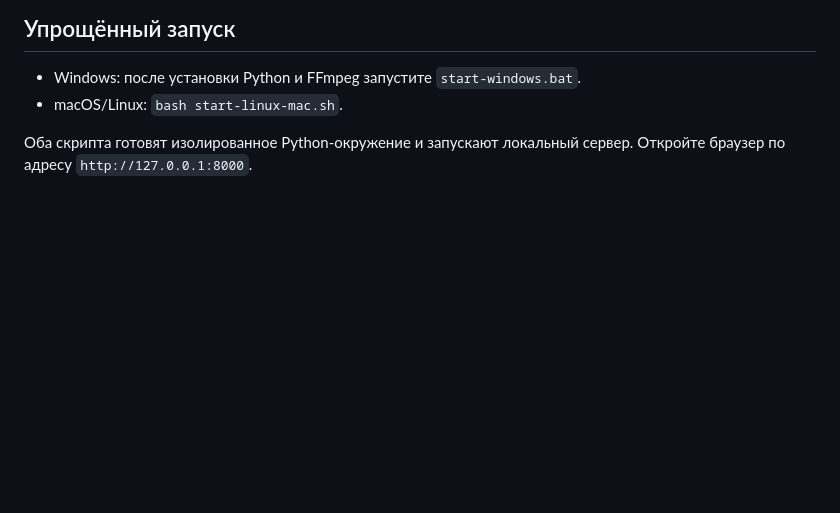
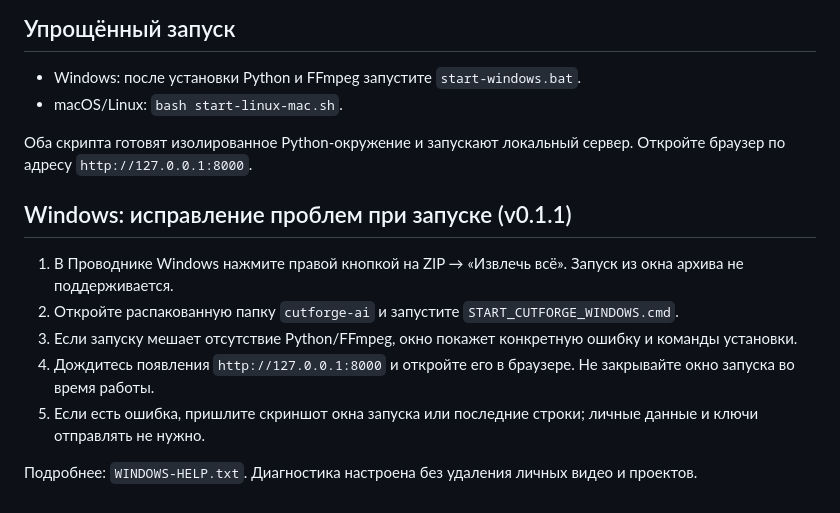
Before and after one commit to PlanBan/PlanBan, a Markdown page: cutforge-ai/README.md, the part around the change. GitHub-like rendering; blank space fills up the shorter version.

Commit message:
docs(cutforge): Windows startup recovery checkpoint and troubleshooting

```diff
--- a/cutforge-ai/README.md
+++ b/cutforge-ai/README.md
@@ -49,3 +49,13 @@ python -m uvicorn backend.app:app --host 127.0.0.1 --port 8000
 - macOS/Linux: `bash start-linux-mac.sh`.
 
 Оба скрипта готовят изолированное Python-окружение и запускают локальный сервер. Откройте браузер по адресу `http://127.0.0.1:8000`.
+
+## Windows: исправление проблем при запуске (v0.1.1)
+
+1. В Проводнике Windows нажмите правой кнопкой на ZIP → «Извлечь всё». Запуск из окна архива не поддерживается.
+2. Откройте распакованную папку `cutforge-ai` и запустите `START_CUTFORGE_WINDOWS.cmd`.
+3. Если запуску мешает отсутствие Python/FFmpeg, окно покажет конкретную ошибку и команды установки.
+4. Дождитесь появления `http://127.0.0.1:8000` и откройте его в браузере. Не закрывайте окно запуска во время работы.
+5. Если есть ошибка, пришлите скриншот окна запуска или последние строки; личные данные и ключи отправлять не нужно.
+
+Подробнее: `WINDOWS-HELP.txt`. Диагностика настроена без удаления личных видео и проектов.
```
